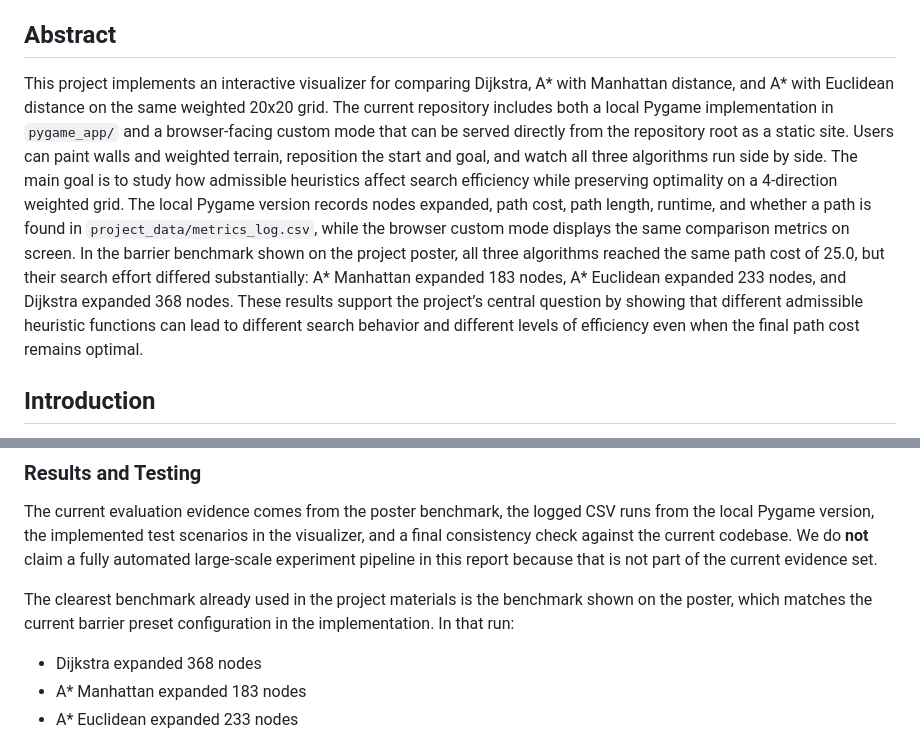
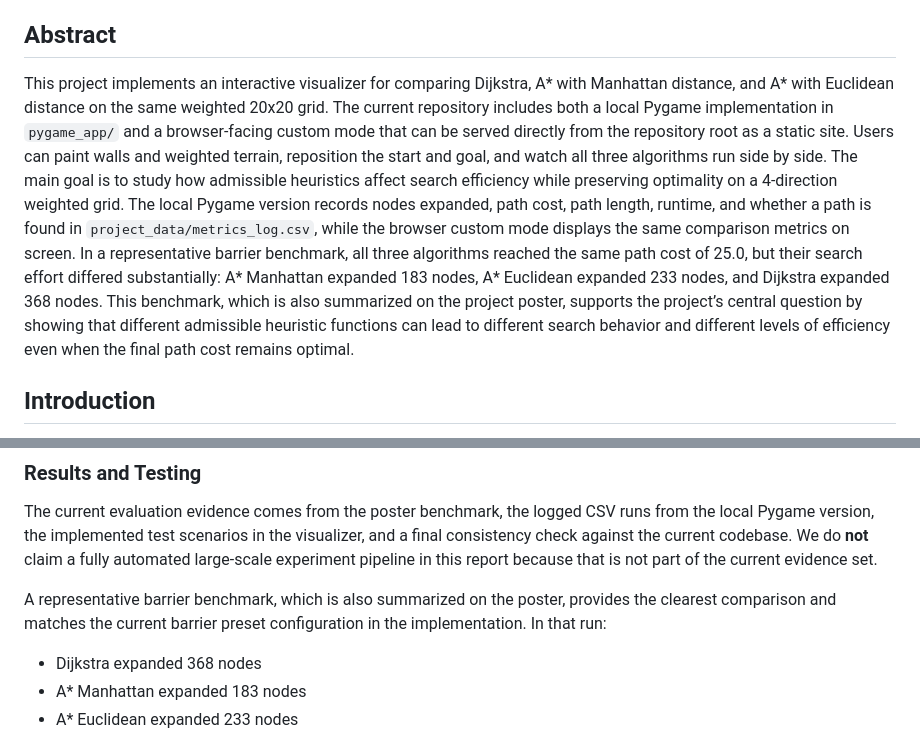
Before and after one commit to amberfxy/astar-pathfinding-visualizer, a Markdown page: project_docs/final/FINAL_REPORT_DRAFT.md, 2 parts joined by grey strips. Rendered like a GitHub page.

Commit message:
docs: smooth benchmark wording in report

```diff
--- a/project_docs/final/FINAL_REPORT_DRAFT.md
+++ b/project_docs/final/FINAL_REPORT_DRAFT.md
@@ -7,7 +7,7 @@
 
 ## Abstract
 
-This project implements an interactive visualizer for comparing Dijkstra, A* with Manhattan distance, and A* with Euclidean distance on the same weighted 20x20 grid. The current repository includes both a local Pygame implementation in `pygame_app/` and a browser-facing custom mode that can be served directly from the repository root as a static site. Users can paint walls and weighted terrain, reposition the start and goal, and watch all three algorithms run side by side. The main goal is to study how admissible heuristics affect search efficiency while preserving optimality on a 4-direction weighted grid. The local Pygame version records nodes expanded, path cost, path length, runtime, and whether a path is found in `project_data/metrics_log.csv`, while the browser custom mode displays the same comparison metrics on screen. In the barrier benchmark shown on the project poster, all three algorithms reached the same path cost of 25.0, but their search effort differed substantially: A* Manhattan expanded 183 nodes, A* Euclidean expanded 233 nodes, and Dijkstra expanded 368 nodes. These results support the project’s central question by showing that different admissible heuristic functions can lead to different search behavior and different levels of efficiency even when the final path cost remains optimal.
+This project implements an interactive visualizer for comparing Dijkstra, A* with Manhattan distance, and A* with Euclidean distance on the same weighted 20x20 grid. The current repository includes both a local Pygame implementation in `pygame_app/` and a browser-facing custom mode that can be served directly from the repository root as a static site. Users can paint walls and weighted terrain, reposition the start and goal, and watch all three algorithms run side by side. The main goal is to study how admissible heuristics affect search efficiency while preserving optimality on a 4-direction weighted grid. The local Pygame version records nodes expanded, path cost, path length, runtime, and whether a path is found in `project_data/metrics_log.csv`, while the browser custom mode displays the same comparison metrics on screen. In a representative barrier benchmark, all three algorithms reached the same path cost of 25.0, but their search effort differed substantially: A* Manhattan expanded 183 nodes, A* Euclidean expanded 233 nodes, and Dijkstra expanded 368 nodes. This benchmark, which is also summarized on the project poster, supports the project’s central question by showing that different admissible heuristic functions can lead to different search behavior and different levels of efficiency even when the final path cost remains optimal.
 
 ## Introduction
 
@@ -160,7 +160,7 @@ The project also uses standard mathematical and drawing utilities such as `math.
 
 The current evaluation evidence comes from the poster benchmark, the logged CSV runs from the local Pygame version, the implemented test scenarios in the visualizer, and a final consistency check against the current codebase. We do **not** claim a fully automated large-scale experiment pipeline in this report because that is not part of the current evidence set.
 
-The clearest benchmark already used in the project materials is the benchmark shown on the poster, which matches the current barrier preset configuration in the implementation. In that run:
+A representative barrier benchmark, which is also summarized on the poster, provides the clearest comparison and matches the current barrier preset configuration in the implementation. In that run:
 
 - Dijkstra expanded 368 nodes
 - A* Manhattan expanded 183 nodes
```
